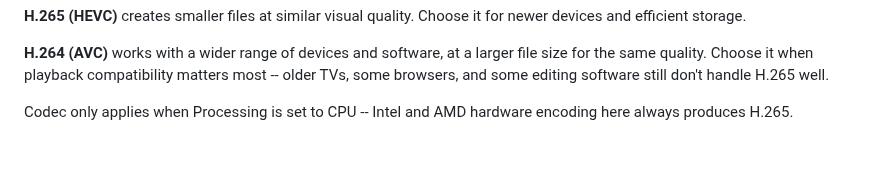
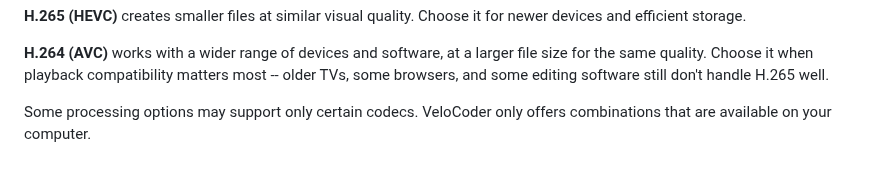
Before and after one commit to tneohcl/velocoder, a Markdown page: help/codec.md, the part around the change. Rendered like a GitHub page.

```diff
--- a/help/codec.md
+++ b/help/codec.md
@@ -2,4 +2,4 @@
 
 **H.264 (AVC)** works with a wider range of devices and software, at a larger file size for the same quality. Choose it when playback compatibility matters most -- older TVs, some browsers, and some editing software still don't handle H.265 well.
 
-Codec only applies when Processing is set to CPU -- Intel and AMD hardware encoding here always produces H.265.
+Some processing options may support only certain codecs. VeloCoder only offers combinations that are available on your computer.
```
Also changed, not shown: README.md (+17 -8 lines), help/processing.md (added, +9 -0 lines), screenshots/about_dark.png (added), screenshots/about_light.png (added), screenshots/help_dark.png (added), screenshots/help_light.png (added), screenshots/system_information_dark.png (added), screenshots/system_information_light.png (added), 5 other files.
